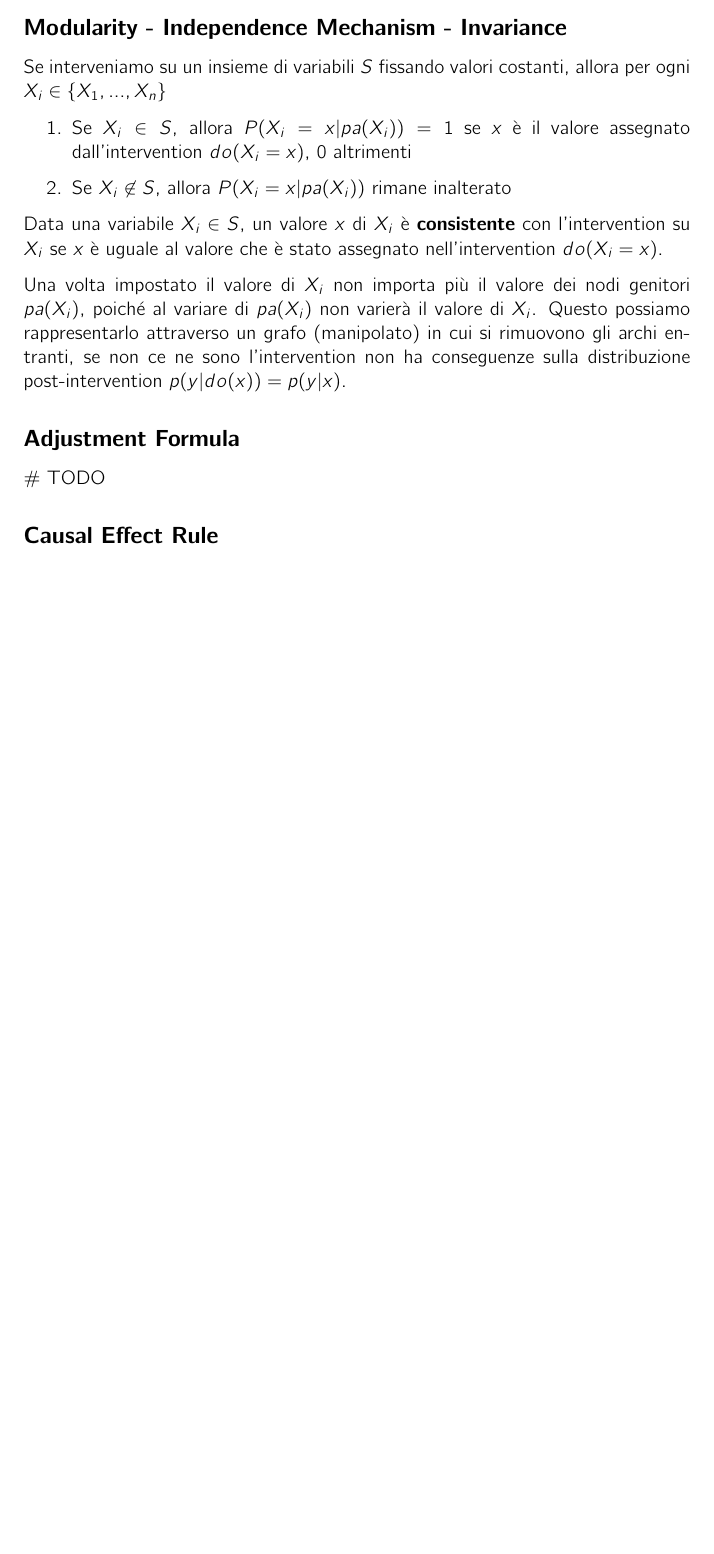
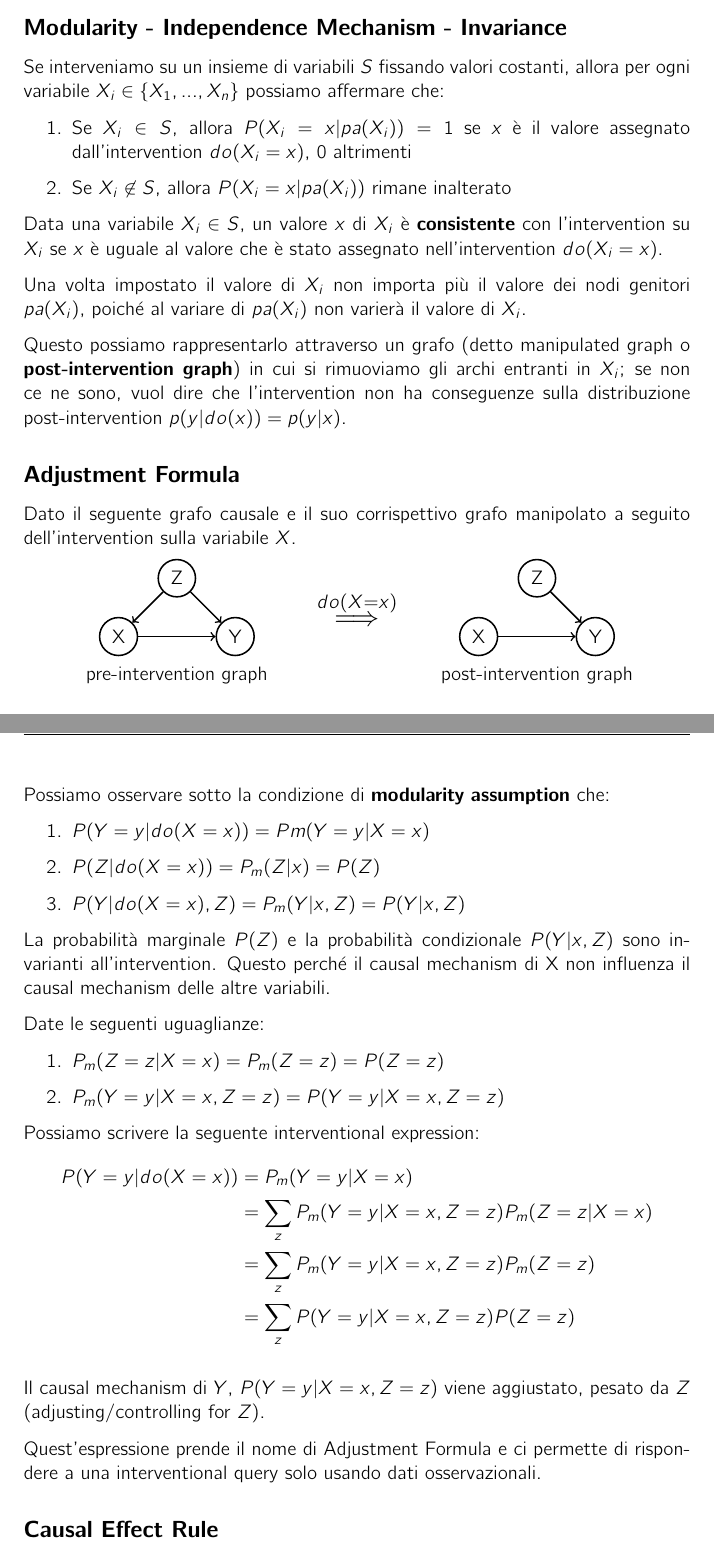
Before and after one commit to saiteki-kai/appunti-magistrale, a LaTeX document (05 - Causal Networks/main.tex, which reads 05 - Causal Networks/chapters/03_causal_models.tex): part of page 11 of 21 before the commit and two parts of pages 11 and 12 of 21 after it, the two joined at a grey line, cut so that both start at the same text, the shorter picture padded with empty space. Compiled offline with pdfLaTeX.

Commit message:
add CN - adjustment formula

```diff
--- a/05 - Causal Networks/chapters/03_causal_models.tex
+++ b/05 - Causal Networks/chapters/03_causal_models.tex
@@ -67,7 +67,7 @@ Un intervention su una variabile $X_i$ cambia solo il suo causal mechanism, non
 
 \subsection*{Modularity - Independence Mechanism - Invariance}
 Se interveniamo su un insieme di variabili $S$ fissando valori costanti,
-allora per ogni $X_i \in \{X_1, ..., X_n\}$
+allora per ogni variabile $X_i \in \{X_1, ..., X_n\}$ possiamo affermare che:
 \begin{enumerate}
   \item Se $X_i \in S$, allora $P(X_i = x| pa(X_i)) = 1$ se $x$ è il valore assegnato dall'intervention $do(X_i=x)$, 0 altrimenti
   \item Se $X_i \not\in S$, allora $P(X_i = x | pa(X_i))$ rimane inalterato
@@ -76,11 +76,73 @@ allora per ogni $X_i \in \{X_1, ..., X_n\}$
 Data una variabile $X_i \in S$, un valore $x$ di $X_i$ è \textbf{consistente} con l'intervention su $X_i$ se $x$ è uguale al valore che è stato assegnato nell'intervention $do(X_i=x)$.
 
 Una volta impostato il valore di $X_i$ non importa più il valore dei nodi genitori $pa(X_i)$, poiché al variare di $pa(X_i)$ non varierà il valore di $X_i$.
-Questo possiamo rappresentarlo attraverso un grafo (manipolato) in cui si rimuovono gli archi entranti, se non ce ne sono l'intervention non ha conseguenze sulla distribuzione post-intervention
+
+Questo possiamo rappresentarlo attraverso un grafo (detto manipulated graph o \textbf{post-intervention graph}) in cui si rimuoviamo gli archi entranti in $X_i$; se non ce ne sono, vuol dire che l'intervention non ha conseguenze sulla distribuzione post-intervention
 $p(y|do(x)) = p(y|x)$.
 
 \subsection*{Adjustment Formula}
-\# TODO
+Dato il seguente grafo causale e il suo corrispettivo grafo manipolato a seguito dell'intervention sulla variabile $X$.
+
+\begin{center}
+  \begin{minipage}{0.4\linewidth}
+    \centering
+    \begin{tikzpicture}[node distance={15mm}, thick, main/.style = {draw, circle}]
+      \node[main] (1) {Z};
+      \node[main] (2) [below right of=1] {Y};
+      \node[main] (3) [below left of=1] {X};
+      \draw[->] (1) -- (2);
+      \draw[->] (1) -- (3);
+      \draw[->] (3) -- (2);
+    \end{tikzpicture}
+
+    pre-intervention graph
+  \end{minipage}
+  %
+  {\Large$\overset{do(X = x)}{\Longrightarrow}$}
+  %
+  \begin{minipage}{0.4\linewidth}
+    \centering
+    \begin{tikzpicture}[node distance={15mm}, thick, main/.style = {draw, circle}]
+      \node[main] (1) {Z};
+      \node[main] (2) [below right of=1] {Y};
+      \node[main] (3) [below left of=1] {X};
+      \draw[->] (1) -- (2);
+      \draw[->] (3) -- (2);
+    \end{tikzpicture}
+
+    post-intervention graph
+  \end{minipage}
+\end{center}
+
+Possiamo osservare sotto la condizione di \textbf{modularity assumption} che:
+\begin{enumerate}
+  \item $P(Y = y|do(X = x)) = Pm (Y = y|X = x)$
+  \item $P(Z|do(X=x)) = P_m(Z|x) = P(Z)$
+  \item $P(Y|do(X=x), Z) = P_m(Y|x,Z) = P(Y|x,Z)$
+\end{enumerate}
+
+La probabilità marginale $P(Z)$ e la probabilità condizionale $P(Y|x,Z)$ sono invarianti all'intervention.
+Questo perché il causal mechanism di X non influenza il causal mechanism delle altre variabili.
+
+Date le seguenti uguaglianze:
+
+\begin{enumerate}
+  \item $P_m(Z=z | X=x) = P_m(Z=z) = P(Z=z)$
+  \item $P_m(Y=y|X=x, Z=z) = P(Y=y|X=x, Z=z)$
+\end{enumerate}
+
+Possiamo scrivere la seguente interventional expression:
+\begin{align*}
+  P(Y=y|do(X=x)) & = P_m(Y=y|X=x)                            \\
+                 & = \sum_z P_m(Y=y|X=x, Z=z) P_m(Z=z | X=x) \\
+                 & = \sum_z P_m(Y=y|X=x, Z=z) P_m(Z=z)       \\
+                 & = \sum_z P(Y=y|X=x, Z=z) P(Z=z)
+\end{align*}
+
+Il causal mechanism di $Y$,  $P(Y=y|X=x, Z=z)$ viene aggiustato, pesato da $Z$ (adjusting/controlling for $Z$).
+
+Quest'espressione prende il nome di Adjustment Formula e ci permette di rispondere a una interventional query solo usando
+dati osservazionali.
 
 \subsection*{Causal Effect Rule}
 Generalizzazione della adjustment formula.
```
Also changed, not shown: 1 other file.
